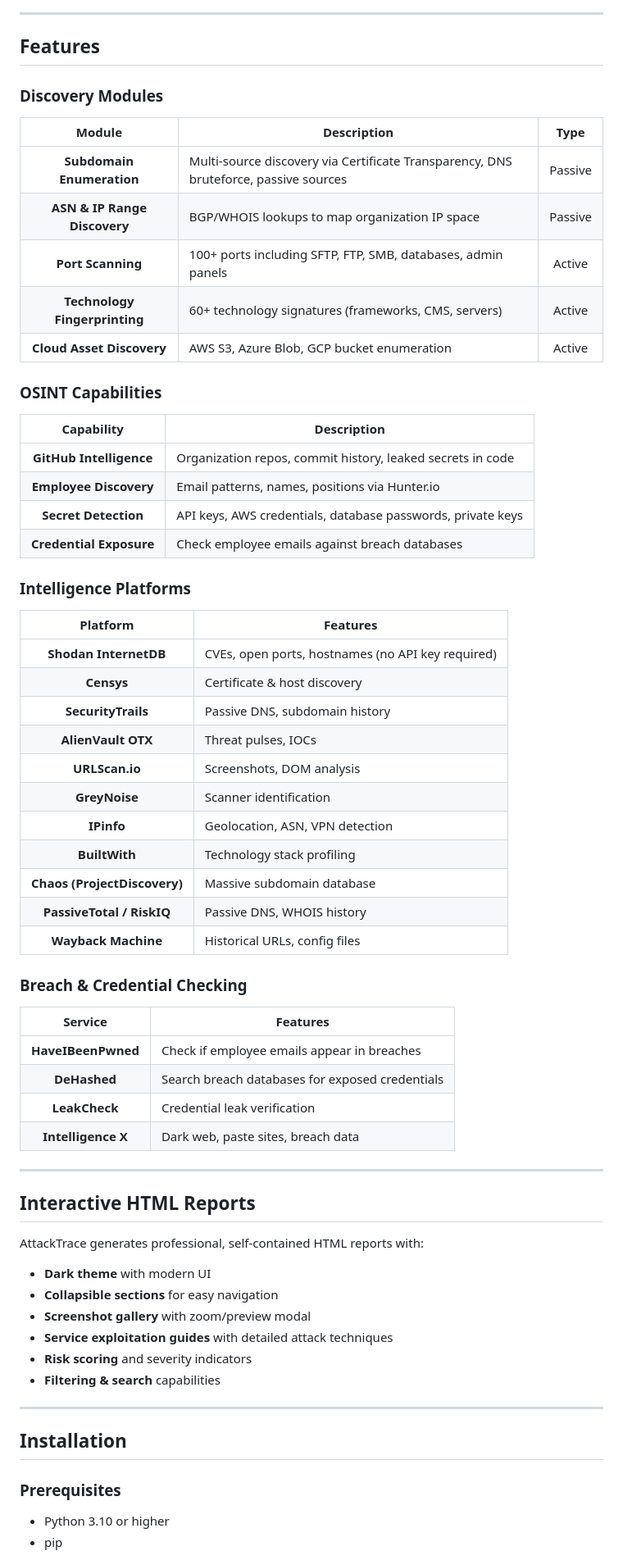
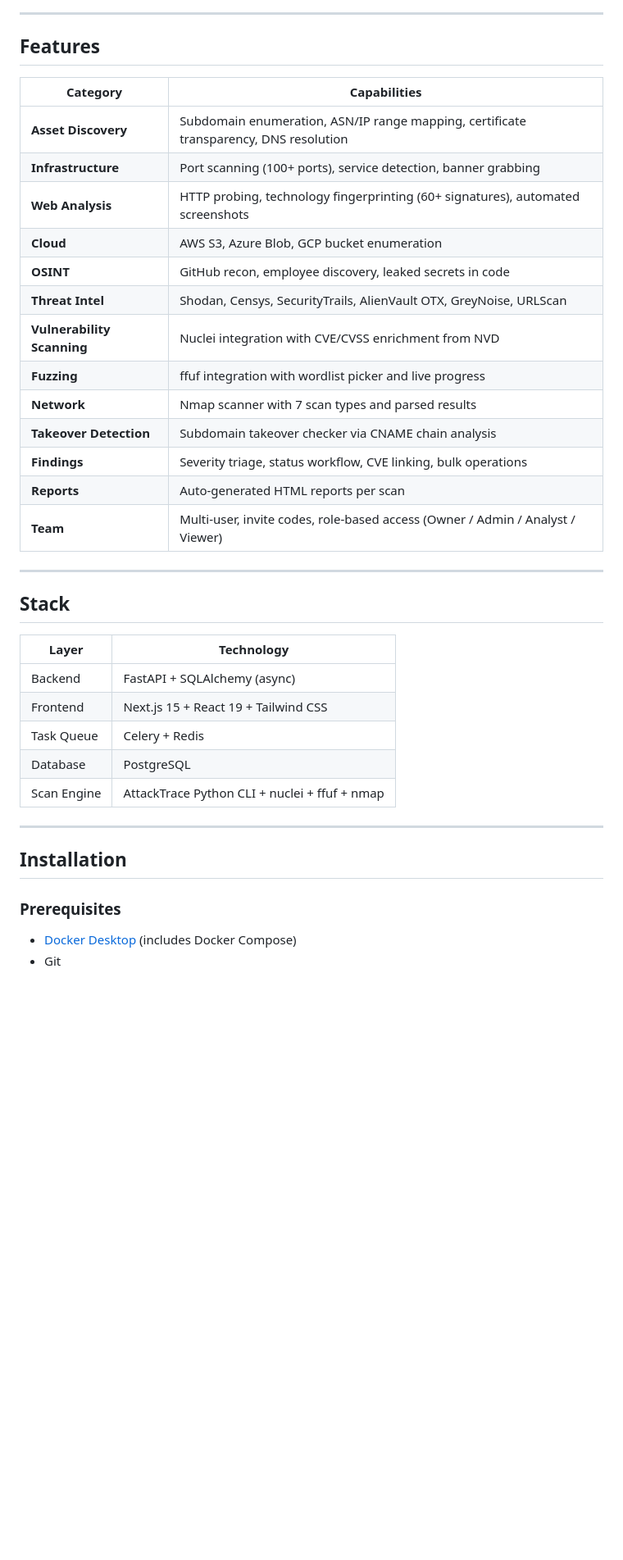
Before and after one commit to SJ-Source-Sink/AttackTrace, a Markdown page: README.md, the part around one of its changes. Shown at 82% size. Rendered like a GitHub page; blank space fills up the shorter version.

```diff
--- a/README.md
+++ b/README.md
@@ -49,62 +48,33 @@
 
 ## Features
 
-### Discovery Modules
-
-| Module | Description | Type |
-|:------:|-------------|:----:|
-| **Subdomain Enumeration** | Multi-source discovery via Certificate Transparency, DNS bruteforce, passive sources | Passive |
-| **ASN & IP Range Discovery** | BGP/WHOIS lookups to map organization IP space | Passive |
-| **Port Scanning** | 100+ ports including SFTP, FTP, SMB, databases, admin panels | Active |
-| **Technology Fingerprinting** | 60+ technology signatures (frameworks, CMS, servers) | Active |
-| **Cloud Asset Discovery** | AWS S3, Azure Blob, GCP bucket enumeration | Active |
-
-### OSINT Capabilities
-
-| Capability | Description |
-|:----------:|-------------|
-| **GitHub Intelligence** | Organization repos, commit history, leaked secrets in code |
-| **Employee Discovery** | Email patterns, names, positions via Hunter.io |
-| **Secret Detection** | API keys, AWS credentials, database passwords, private keys |
-| **Credential Exposure** | Check employee emails against breach databases |
-
-### Intelligence Platforms
-
-| Platform | Features |
-|:--------:|----------|
-| **Shodan InternetDB** | CVEs, open ports, hostnames (no API key required) |
-| **Censys** | Certificate & host discovery |
-| **SecurityTrails** | Passive DNS, subdomain history |
-| **AlienVault OTX** | Threat pulses, IOCs |
-| **URLScan.io** | Screenshots, DOM analysis |
-| **GreyNoise** | Scanner identification |
-| **IPinfo** | Geolocation, ASN, VPN detection |
-| **BuiltWith** | Technology stack profiling |
-| **Chaos (ProjectDiscovery)** | Massive subdomain database |
-| **PassiveTotal / RiskIQ** | Passive DNS, WHOIS history |
-| **Wayback Machine** | Historical URLs, config files |
-
-### Breach & Credential Checking
-
-| Service | Features |
-|:-------:|----------|
-| **HaveIBeenPwned** | Check if employee emails appear in breaches |
-| **DeHashed** | Search breach databases for exposed credentials |
-| **LeakCheck** | Credential leak verification |
-| **Intelligence X** | Dark web, paste sites, breach data |
+| Category | Capabilities |
+|---|---|
+| **Asset Discovery** | Subdomain enumeration, ASN/IP range mapping, certificate transparency, DNS resolution |
+| **Infrastructure** | Port scanning (100+ ports), service detection, banner grabbing |
+| **Web Analysis** | HTTP probing, technology fingerprinting (60+ signatures), automated screenshots |
+| **Cloud** | AWS S3, Azure Blob, GCP bucket enumeration |
+| **OSINT** | GitHub recon, employee discovery, leaked secrets in code |
+| **Threat Intel** | Shodan, Censys, SecurityTrails, AlienVault OTX, GreyNoise, URLScan |
+| **Vulnerability Scanning** | Nuclei integration with CVE/CVSS enrichment from NVD |
+| **Fuzzing** | ffuf integration with wordlist picker and live progress |
+| **Network** | Nmap scanner with 7 scan types and parsed results |
+| **Takeover Detection** | Subdomain takeover checker via CNAME chain analysis |
+| **Findings** | Severity triage, status workflow, CVE linking, bulk operations |
+| **Reports** | Auto-generated HTML reports per scan |
+| **Team** | Multi-user, invite codes, role-based access (Owner / Admin / Analyst / Viewer) |
 
 ---
 
-## Interactive HTML Reports
+## Stack
 
-AttackTrace generates professional, self-contained HTML reports with:
-
-- **Dark theme** with modern UI
-- **Collapsible sections** for easy navigation
-- **Screenshot gallery** with zoom/preview modal
-- **Service exploitation guides** with detailed attack techniques
-- **Risk scoring** and severity indicators
-- **Filtering & search** capabilities
+| Layer | Technology |
+|---|---|
+| Backend | FastAPI + SQLAlchemy (async) |
+| Frontend | Next.js 15 + React 19 + Tailwind CSS |
+| Task Queue | Celery + Redis |
+| Database | PostgreSQL |
+| Scan Engine | AttackTrace Python CLI + nuclei + ffuf + nmap |
 
 ---
 
@@ -112,6 +82,6 @@ AttackTrace generates professional, self-contained HTML reports with:
 
 ### Prerequisites
 
-- Python 3.10 or higher
-- pip
+- [Docker Desktop](https://docs.docker.com/get-docker/) (includes Docker Compose)
+- Git
 
```
Also changed, not shown: other parts of README.md (+162 -211 lines).
